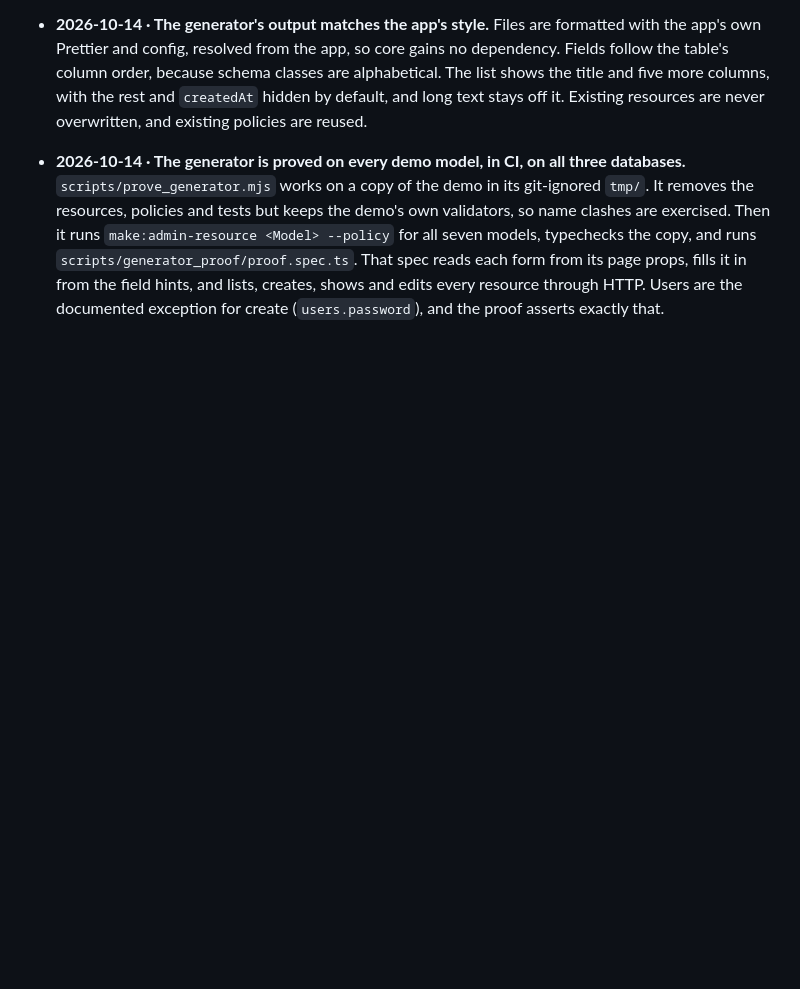
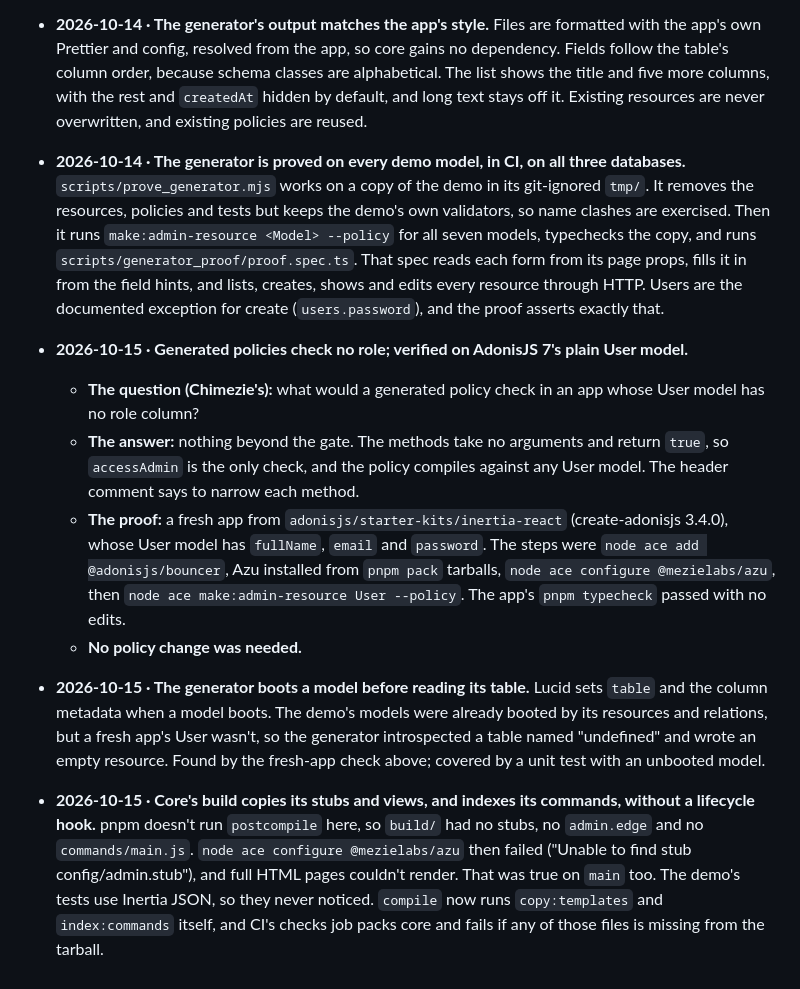
Before and after one commit to mezielabs/azu, a Markdown page: docs/decisions.md, the part around the change. Drawn GitHub-style; blank space fills up the shorter version.

Commit message:
docs: generated policies on a role-less User; build and boot fixes

```diff
--- a/docs/decisions.md
+++ b/docs/decisions.md
@@ -104,3 +104,10 @@ Newest at the bottom. Each entry: date, decision, why.
 - **2026-10-14 · `--policy` writes a policy for admin users, with no delete (Chimezie's call).** `viewList`, `view`, `create` and `update` return `true`, so the `accessAdmin` gate is the only limit until the app narrows them, which the comment says to do. There's no `delete`, so delete (FR-12) is denied until one is written. Without `--policy`, a model with no policy is an error, because a resource can't exist without a policy. When a table has a required column no field covers (`users.password`, secret by spec §7), the generated policy also leaves out `create` and says why, rather than rendering a form that can only fail. `--readonly` writes `viewList` and `view` only, and no validators.
 - **2026-10-14 · The generator's output matches the app's style.** Files are formatted with the app's own Prettier and config, resolved from the app, so core gains no dependency. Fields follow the table's column order, because schema classes are alphabetical. The list shows the title and five more columns, with the rest and `createdAt` hidden by default, and long text stays off it. Existing resources are never overwritten, and existing policies are reused.
 - **2026-10-14 · The generator is proved on every demo model, in CI, on all three databases.** `scripts/prove_generator.mjs` works on a copy of the demo in its git-ignored `tmp/`. It removes the resources, policies and tests but keeps the demo's own validators, so name clashes are exercised. Then it runs `make:admin-resource <Model> --policy` for all seven models, typechecks the copy, and runs `scripts/generator_proof/proof.spec.ts`. That spec reads each form from its page props, fills it in from the field hints, and lists, creates, shows and edits every resource through HTTP. Users are the documented exception for create (`users.password`), and the proof asserts exactly that.
+- **2026-10-15 · Generated policies check no role; verified on AdonisJS 7's plain User model.**
+  - **The question (Chimezie's):** what would a generated policy check in an app whose User model has no role column?
+  - **The answer:** nothing beyond the gate. The methods take no arguments and return `true`, so `accessAdmin` is the only check, and the policy compiles against any User model. The header comment says to narrow each method.
+  - **The proof:** a fresh app from `adonisjs/starter-kits/inertia-react` (create-adonisjs 3.4.0), whose User model has `fullName`, `email` and `password`. The steps were `node ace add @adonisjs/bouncer`, Azu installed from `pnpm pack` tarballs, `node ace configure @mezielabs/azu`, then `node ace make:admin-resource User --policy`. The app's `pnpm typecheck` passed with no edits.
+  - **No policy change was needed.**
+- **2026-10-15 · The generator boots a model before reading its table.** Lucid sets `table` and the column metadata when a model boots. The demo's models were already booted by its resources and relations, but a fresh app's User wasn't, so the generator introspected a table named "undefined" and wrote an empty resource. Found by the fresh-app check above; covered by a unit test with an unbooted model.
+- **2026-10-15 · Core's build copies its stubs and views, and indexes its commands, without a lifecycle hook.** pnpm doesn't run `postcompile` here, so `build/` had no stubs, no `admin.edge` and no `commands/main.js`. `node ace configure @mezielabs/azu` then failed ("Unable to find stub config/admin.stub"), and full HTML pages couldn't render. That was true on `main` too. The demo's tests use Inertia JSON, so they never noticed. `compile` now runs `copy:templates` and `index:commands` itself, and CI's checks job packs core and fails if any of those files is missing from the tarball.
```
